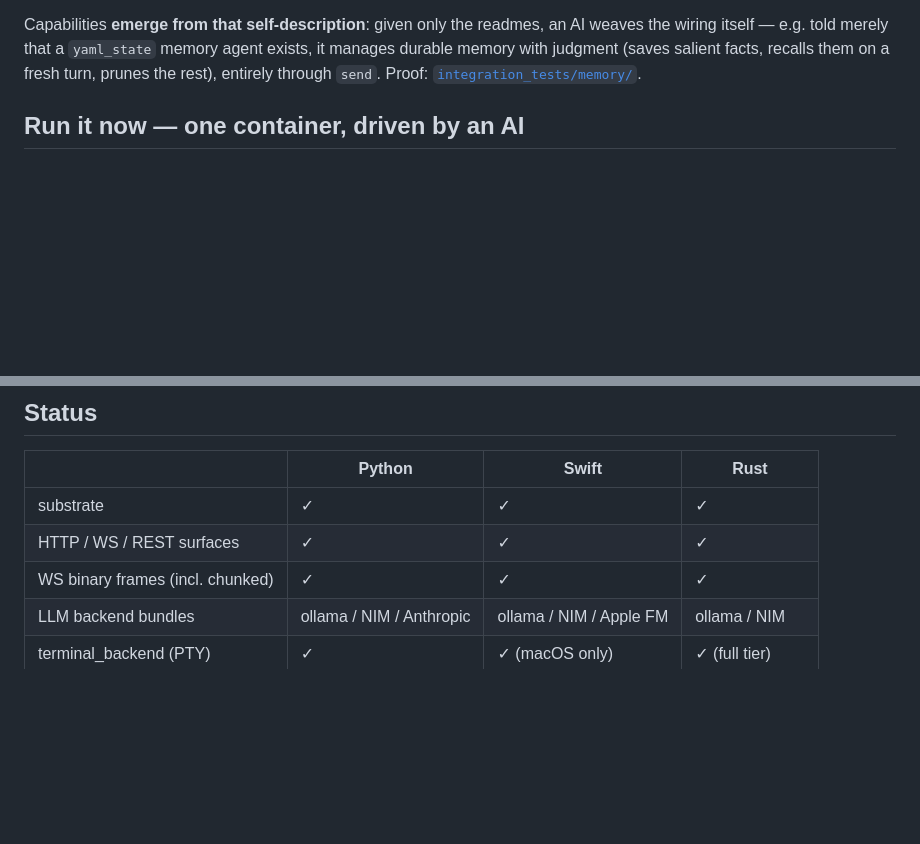
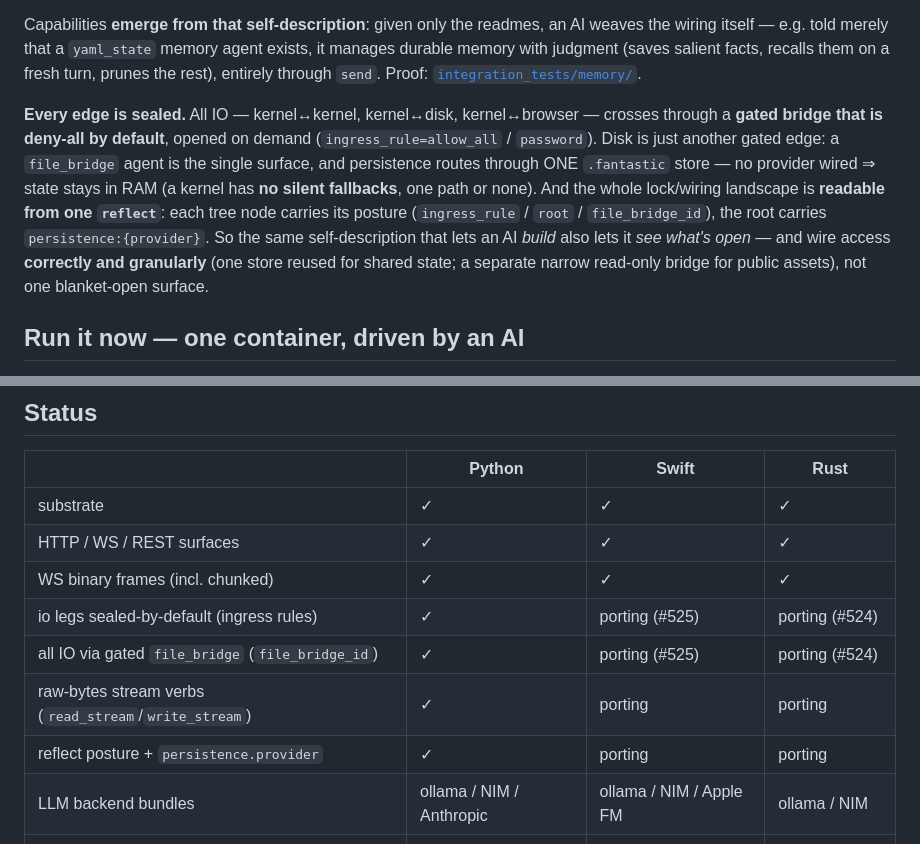
Before and after one commit to Alexadar/fantastic_canvas, a Markdown page: README.md, 2 parts joined by grey strips. Drawn GitHub-style; blank space fills up the shorter version.

```diff
--- a/README.md
+++ b/README.md
@@ -19,6 +19,18 @@ AI weaves the wiring itself — e.g. told merely that a `yaml_state` memory agen
 exists, it manages durable memory with judgment (saves salient facts, recalls
 them on a fresh turn, prunes the rest), entirely through `send`. Proof:
 [`integration_tests/memory/`](integration_tests/memory/test_ai_memory_judgment.py).
+
+**Every edge is sealed.** All IO — kernel↔kernel, kernel↔disk, kernel↔browser —
+crosses through a **gated bridge that is deny-all by default**, opened on demand
+(`ingress_rule=allow_all` / `password`). Disk is just another gated edge: a
+`file_bridge` agent is the single surface, and persistence routes through ONE
+`.fantastic` store — no provider wired ⇒ state stays in RAM (a kernel has **no silent
+fallbacks**, one path or none). And the whole lock/wiring landscape is **readable from
+one `reflect`**: each tree node carries its posture (`ingress_rule` / `root` /
+`file_bridge_id`), the root carries `persistence:{provider}`. So the same
+self-description that lets an AI *build* also lets it *see what's open* — and wire
+access **correctly and granularly** (one store reused for shared state; a separate
+narrow read-only bridge for public assets), not one blanket-open surface.
 
 ## Run it now — one container, driven by an AI
 
@@ -192,6 +204,10 @@ bundle scoreboard.
 | substrate                        | ✓ | ✓ | ✓ |
 | HTTP / WS / REST surfaces        | ✓ | ✓ | ✓ |
 | WS binary frames (incl. chunked) | ✓ | ✓ | ✓ |
+| io legs sealed-by-default (ingress rules) | ✓ | porting (#525) | porting (#524) |
+| all IO via gated `file_bridge` (`file_bridge_id`) | ✓ | porting (#525) | porting (#524) |
+| raw-bytes stream verbs (`read_stream`/`write_stream`) | ✓ | porting | porting |
+| reflect posture + `persistence.provider` | ✓ | porting | porting |
 | LLM backend bundles              | ollama / NIM / Anthropic | ollama / NIM / Apple FM | ollama / NIM |
 | terminal_backend (PTY)           | ✓ | ✓ (macOS only) | ✓ (full tier) |
 | serves the `ts/` frontend        | ✓ | ✓ | ✓ |
```
Also changed, not shown: python/README.md (+9 -5 lines).
